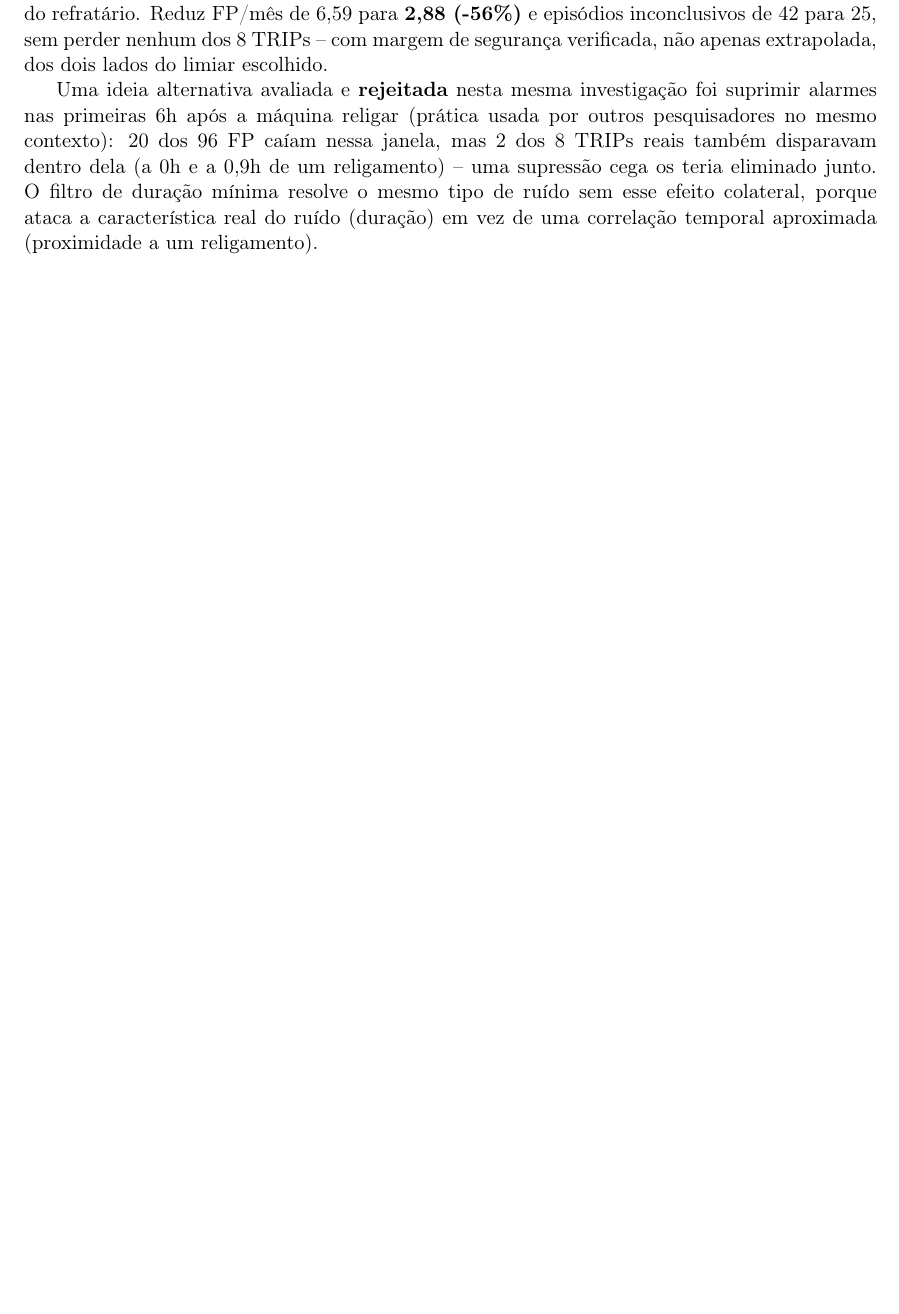
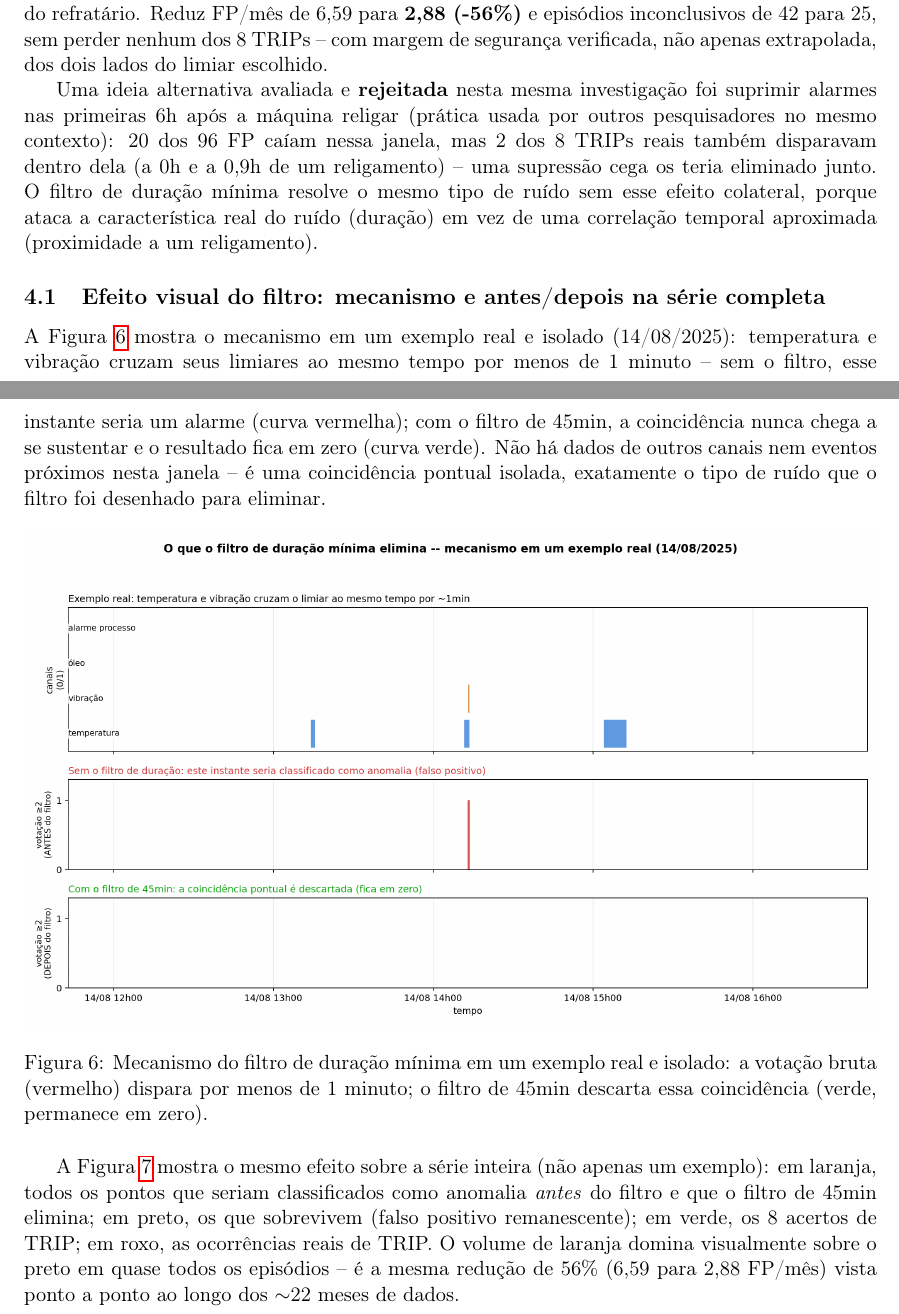
Before and after one commit to SIMPred-Petrobras/cabiunas-models, a LaTeX paper (relatorio_pipeline_operacional/relatorio_pipeline_operacional.tex): part of page 6 of 9 before the commit and two parts of pages 6 and 7 of 11 after it, the two joined at a grey line, cut so that both start at the same text, the shorter picture padded with empty space. Compiled offline with pdfLaTeX.

Commit message:
docs: pagina nova sobre o filtro de duracao -- mecanismo e antes/depois
Duas figuras novas no relatorio operacional:
- mecanismo_filtro_duracao.png: exemplo real isolado (14/08/2025,
  temp+vib por <1min) mostrando a votacao bruta disparando e sendo
  zerada pelo filtro de 45min.
- serie_antes_depois_filtro.png: serie bruta completa com os 29.250
  pontos eliminados pelo filtro (laranja) sobrepostos aos FP
  remanescentes (preto), acertos (verde) e TRIPs reais (roxo).

Relatorio agora com 11 paginas.

```diff
--- a/relatorio_pipeline_operacional/relatorio_pipeline_operacional.tex
+++ b/relatorio_pipeline_operacional/relatorio_pipeline_operacional.tex
@@ -300,3 +300,32 @@ resolve o mesmo tipo de ruído sem esse efeito colateral, porque ataca
 a característica real do ruído (duração) em vez de uma
 correlação temporal aproximada (proximidade a um religamento).
 
+\subsection{Efeito visual do filtro: mecanismo e antes/depois na série completa}
+
+A Figura~\ref{fig:mecanismo} mostra o mecanismo em um exemplo real e
+isolado (14/08/2025): temperatura e vibração cruzam seus limiares ao
+mesmo tempo por menos de 1 minuto -- sem o filtro, esse instante
+seria um alarme (curva vermelha); com o filtro de 45min, a
+coincidência nunca chega a se sustentar e o resultado fica em zero
+(curva verde). Não há dados de outros canais nem eventos próximos
+nesta janela -- é uma coincidência pontual isolada, exatamente o tipo
+de ruído que o filtro foi desenhado para eliminar.
+
+\begin{figure}[H]
+\centering
+\includegraphics[width=\textwidth]{mecanismo_filtro_duracao.png}
+\caption{Mecanismo do filtro de duração mínima em um exemplo real e
+isolado: a votação bruta (vermelho) dispara por menos de 1 minuto; o
+filtro de 45min descarta essa coincidência (verde, permanece em
+zero).}
+\label{fig:mecanismo}
+\end{figure}
+
+A Figura~\ref{fig:antesdepois} mostra o mesmo efeito sobre a série
+inteira (não apenas um exemplo): em laranja, todos os pontos que
+seriam classificados como anomalia \emph{antes} do filtro e que o
+filtro de 45min elimina; em preto, os que sobrevivem (falso positivo
+remanescente); em verde, os 8 acertos de TRIP; em roxo, as ocorrências
+reais de TRIP. O volume de laranja domina visualmente sobre o preto
+em quase todos os episódios -- é a mesma redução de 56\% (6,59 para
+2,88 FP/mês) vista ponto a ponto ao longo dos $\sim$22 meses de dados.
@@ -302,0 +337 @@ correlação temporal aproximada (proximidade a um religamento).
+PI\_0308) com os pontos que o filtro de 45min elimina (laranja, n=29.250
@@ -303,3 +341,6 @@ correlação temporal aproximada (proximidade a um religamento).
+\label{fig:antesdepois}
+\end{figure}
+
 \subsection{Teto prático confirmado}
 
 Antes de fechar esta configuração como definitiva, mais três
```
Also changed, not shown: relatorio_pipeline_operacional/mecanismo_filtro_duracao.png (added), relatorio_pipeline_operacional/relatorio_pipeline_operacional.pdf, relatorio_pipeline_operacional/serie_antes_depois_filtro.png (added), relatorio_pipeline_operacional/relatorio_pipeline_operacional.tex (8 more changed lines).
